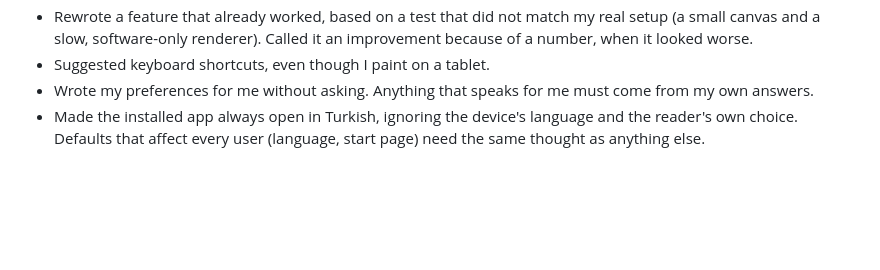
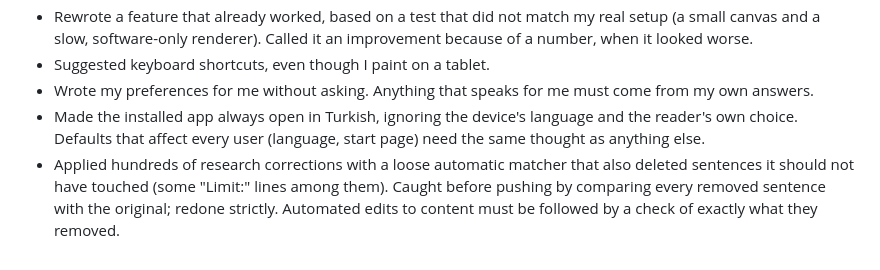
Before and after one commit to CandanUmut/reflection, a Markdown page: CLAUDE.md, the part around the change. Rendered like a GitHub page; blank space fills up the shorter version.

Commit message:
CLAUDE.md: lesson — check exactly what automated content edits remove
Co-Authored-By: Claude Opus 5.5 <noreply@anthropic.com>
Claude-Session: https://claude.ai/code/session_01FYCRoko8NW8ozhZGwdCSXP

```diff
--- a/CLAUDE.md
+++ b/CLAUDE.md
@@ -62,3 +62,4 @@ A bilingual (Turkish / English) website that invites reflection (*tefekkür*): t
 - Suggested keyboard shortcuts, even though I paint on a tablet.
 - Wrote my preferences for me without asking. Anything that speaks for me must come from my own answers.
 - Made the installed app always open in Turkish, ignoring the device's language and the reader's own choice. Defaults that affect every user (language, start page) need the same thought as anything else.
+- Applied hundreds of research corrections with a loose automatic matcher that also deleted sentences it should not have touched (some "Limit:" lines among them). Caught before pushing by comparing every removed sentence with the original; redone strictly. Automated edits to content must be followed by a check of exactly what they removed.
```
